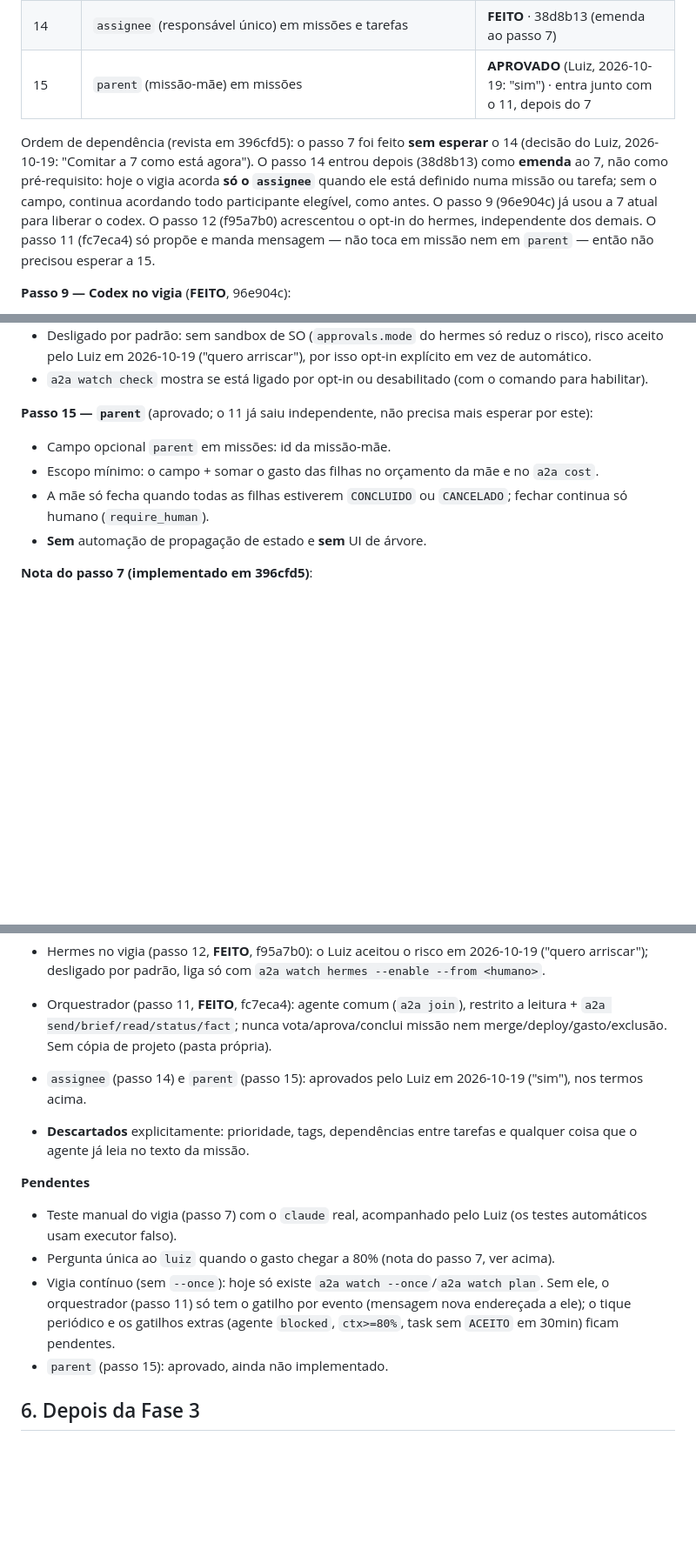
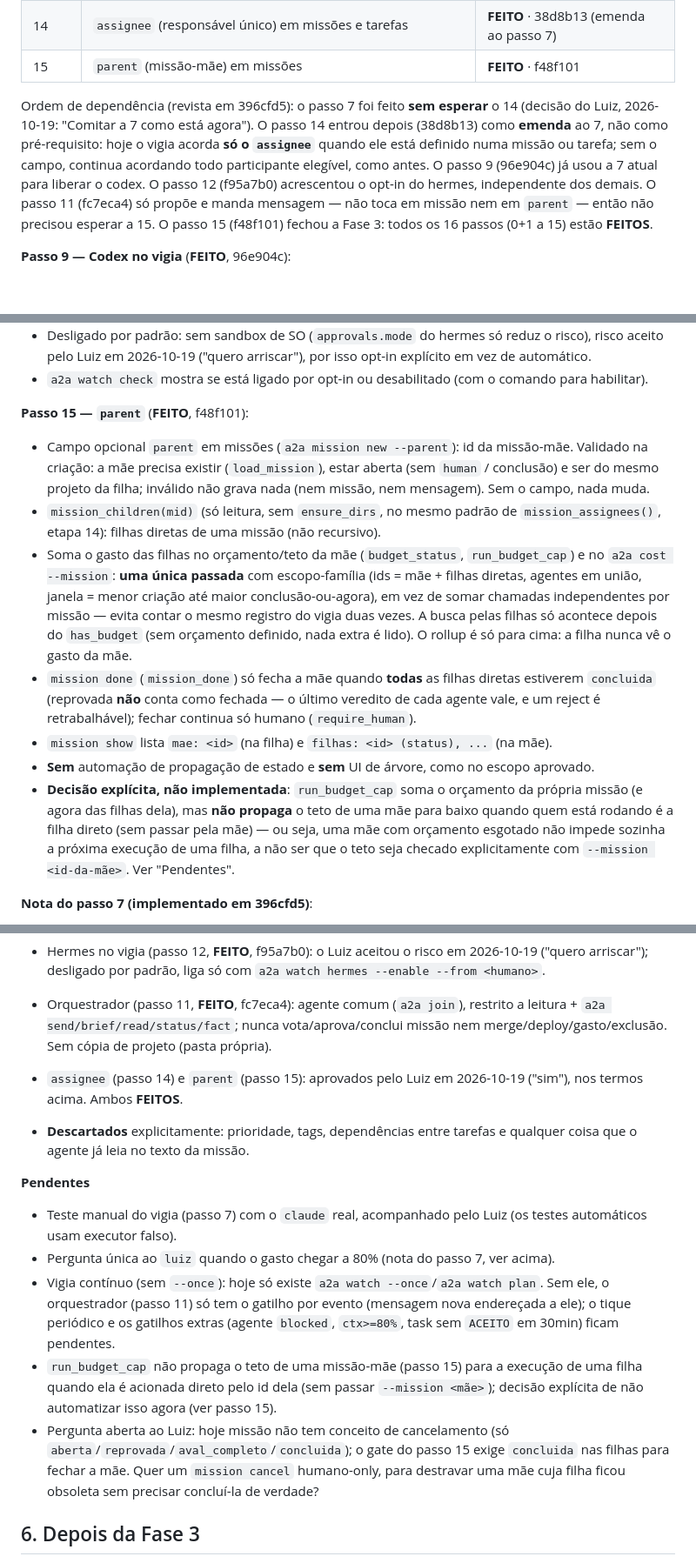
Before and after one commit to lcsanvitto/dove, a Markdown page: docs/ROADMAP.md, 3 parts joined by grey strips. Shown at 87% size. GitHub-like rendering; blank space fills up the shorter version.

```diff
--- a/docs/ROADMAP.md
+++ b/docs/ROADMAP.md
@@ -63,9 +63,9 @@ Todos os passos têm aval do Luiz; o 12 foi aceito com risco em 2026-10-19 (desl
 | 12 | Hermes no vigia (opt-in) | **FEITO** · f95a7b0 (risco aceito pelo Luiz, 2026-10-19: "quero arriscar"; desligado por padrão) |
 | 13 | Política de subagentes | **FEITO** · 898c637 (+ c65d148 teste determinístico) |
 | 14 | `assignee` (responsável único) em missões e tarefas | **FEITO** · 38d8b13 (emenda ao passo 7) |
-| 15 | `parent` (missão-mãe) em missões | **APROVADO** (Luiz, 2026-10-19: "sim") · entra junto com o 11, depois do 7 |
+| 15 | `parent` (missão-mãe) em missões | **FEITO** · f48f101 |
 
-Ordem de dependência (revista em 396cfd5): o passo 7 foi feito **sem esperar** o 14 (decisão do Luiz, 2026-10-19: "Comitar a 7 como está agora"). O passo 14 entrou depois (38d8b13) como **emenda** ao 7, não como pré-requisito: hoje o vigia acorda **só o `assignee`** quando ele está definido numa missão ou tarefa; sem o campo, continua acordando todo participante elegível, como antes. O passo 9 (96e904c) já usou a 7 atual para liberar o codex. O passo 12 (f95a7b0) acrescentou o opt-in do hermes, independente dos demais. O passo 11 (fc7eca4) só propõe e manda mensagem — não toca em missão nem em `parent` — então não precisou esperar a 15.
+Ordem de dependência (revista em 396cfd5): o passo 7 foi feito **sem esperar** o 14 (decisão do Luiz, 2026-10-19: "Comitar a 7 como está agora"). O passo 14 entrou depois (38d8b13) como **emenda** ao 7, não como pré-requisito: hoje o vigia acorda **só o `assignee`** quando ele está definido numa missão ou tarefa; sem o campo, continua acordando todo participante elegível, como antes. O passo 9 (96e904c) já usou a 7 atual para liberar o codex. O passo 12 (f95a7b0) acrescentou o opt-in do hermes, independente dos demais. O passo 11 (fc7eca4) só propõe e manda mensagem — não toca em missão nem em `parent` — então não precisou esperar a 15. O passo 15 (f48f101) fechou a Fase 3: todos os 16 passos (0+1 a 15) estão **FEITOS**.
 
 **Passo 9 — Codex no vigia** (**FEITO**, 96e904c):
 - `codex exec --json -s workspace-write -C <cópia> --add-dir <A2A_HOME> -` (já estava na tabela desde a etapa 7; só faltava liberar o gatilho).
@@ -92,11 +92,14 @@ Ordem de dependência (revista em 396cfd5): o passo 7 foi feito **sem esperar**
 - Desligado por padrão: sem sandbox de SO (`approvals.mode` do hermes só reduz o risco), risco aceito pelo Luiz em 2026-10-19 ("quero arriscar"), por isso opt-in explícito em vez de automático.
 - `a2a watch check` mostra se está ligado por opt-in ou desabilitado (com o comando para habilitar).
 
-**Passo 15 — `parent`** (aprovado; o 11 já saiu independente, não precisa mais esperar por este):
-- Campo opcional `parent` em missões: id da missão-mãe.
-- Escopo mínimo: o campo + somar o gasto das filhas no orçamento da mãe e no `a2a cost`.
-- A mãe só fecha quando todas as filhas estiverem `CONCLUIDO` ou `CANCELADO`; fechar continua só humano (`require_human`).
-- **Sem** automação de propagação de estado e **sem** UI de árvore.
+**Passo 15 — `parent`** (**FEITO**, f48f101):
+- Campo opcional `parent` em missões (`a2a mission new --parent`): id da missão-mãe. Validado na criação: a mãe precisa existir (`load_mission`), estar aberta (sem `human` / conclusão) e ser do mesmo projeto da filha; inválido não grava nada (nem missão, nem mensagem). Sem o campo, nada muda.
+- `mission_children(mid)` (só leitura, sem `ensure_dirs`, no mesmo padrão de `mission_assignees()`, etapa 14): filhas diretas de uma missão (não recursivo).
+- Soma o gasto das filhas no orçamento/teto da mãe (`budget_status`, `run_budget_cap`) e no `a2a cost --mission`: **uma única passada** com escopo-família (ids = mãe + filhas diretas, agentes em união, janela = menor criação até maior conclusão-ou-agora), em vez de somar chamadas independentes por missão — evita contar o mesmo registro do vigia duas vezes. A busca pelas filhas só acontece depois do `has_budget` (sem orçamento definido, nada extra é lido). O rollup é só para cima: a filha nunca vê o gasto da mãe.
+- `mission done` (`mission_done`) só fecha a mãe quando **todas** as filhas diretas estiverem `concluida` (reprovada **não** conta como fechada — o último veredito de cada agente vale, e um reject é retrabalhável); fechar continua só humano (`require_human`).
+- `mission show` lista `mae: <id>` (na filha) e `filhas: <id> (status), ...` (na mãe).
+- **Sem** automação de propagação de estado e **sem** UI de árvore, como no escopo aprovado.
+- **Decisão explícita, não implementada**: `run_budget_cap` soma o orçamento da própria missão (e agora das filhas dela), mas **não propaga** o teto de uma mãe para baixo quando quem está rodando é a filha direto (sem passar pela mãe) — ou seja, uma mãe com orçamento esgotado não impede sozinha a próxima execução de uma filha, a não ser que o teto seja checado explicitamente com `--mission <id-da-mãe>`. Ver "Pendentes".
 
 **Nota do passo 7 (implementado em 396cfd5)**:
 - `"mission"` e `"usage_file"` (Hermes) gravados nos registros de run.
@@ -118,14 +121,15 @@ Ordem de dependência (revista em 396cfd5): o passo 7 foi feito **sem esperar**
 - Hermes no vigia (passo 12, **FEITO**, f95a7b0): o Luiz aceitou o risco em 2026-10-19 ("quero arriscar"); desligado por padrão, liga só com `a2a watch hermes --enable --from <humano>`.
 - Orquestrador (passo 11, **FEITO**, fc7eca4): agente comum (`a2a join`), restrito a leitura + `a2a send/brief/read/status/fact`; nunca vota/aprova/conclui missão nem merge/deploy/gasto/exclusão. Sem cópia de projeto (pasta própria).
 
-- `assignee` (passo 14) e `parent` (passo 15): aprovados pelo Luiz em 2026-10-19 ("sim"), nos termos acima.
+- `assignee` (passo 14) e `parent` (passo 15): aprovados pelo Luiz em 2026-10-19 ("sim"), nos termos acima. Ambos **FEITOS**.
 - **Descartados** explicitamente: prioridade, tags, dependências entre tarefas e qualquer coisa que o agente já leia no texto da missão.
 
 **Pendentes**
 - Teste manual do vigia (passo 7) com o `claude` real, acompanhado pelo Luiz (os testes automáticos usam executor falso).
 - Pergunta única ao `luiz` quando o gasto chegar a 80% (nota do passo 7, ver acima).
 - Vigia contínuo (sem `--once`): hoje só existe `a2a watch --once`/`a2a watch plan`. Sem ele, o orquestrador (passo 11) só tem o gatilho por evento (mensagem nova endereçada a ele); o tique periódico e os gatilhos extras (agente `blocked`, `ctx>=80%`, task sem `ACEITO` em 30min) ficam pendentes.
-- `parent` (passo 15): aprovado, ainda não implementado.
+- `run_budget_cap` não propaga o teto de uma missão-mãe (passo 15) para a execução de uma filha quando ela é acionada direto pelo id dela (sem passar `--mission <mãe>`); decisão explícita de não automatizar isso agora (ver passo 15).
+- Pergunta aberta ao Luiz: hoje missão não tem conceito de cancelamento (só `aberta`/`reprovada`/`aval_completo`/`concluida`); o gate do passo 15 exige `concluida` nas filhas para fechar a mãe. Quer um `mission cancel` humano-only, para destravar uma mãe cuja filha ficou obsoleta sem precisar concluí-la de verdade?
 
 ## 6. Depois da Fase 3
 - Canal entre máquinas: VPS Ubuntu 24.04 + Omarchy + Windows.
```
Also changed, not shown: other parts of docs/ROADMAP.md (+1 -1 lines), docs/HANDOFF.md (+14 -9 lines).
